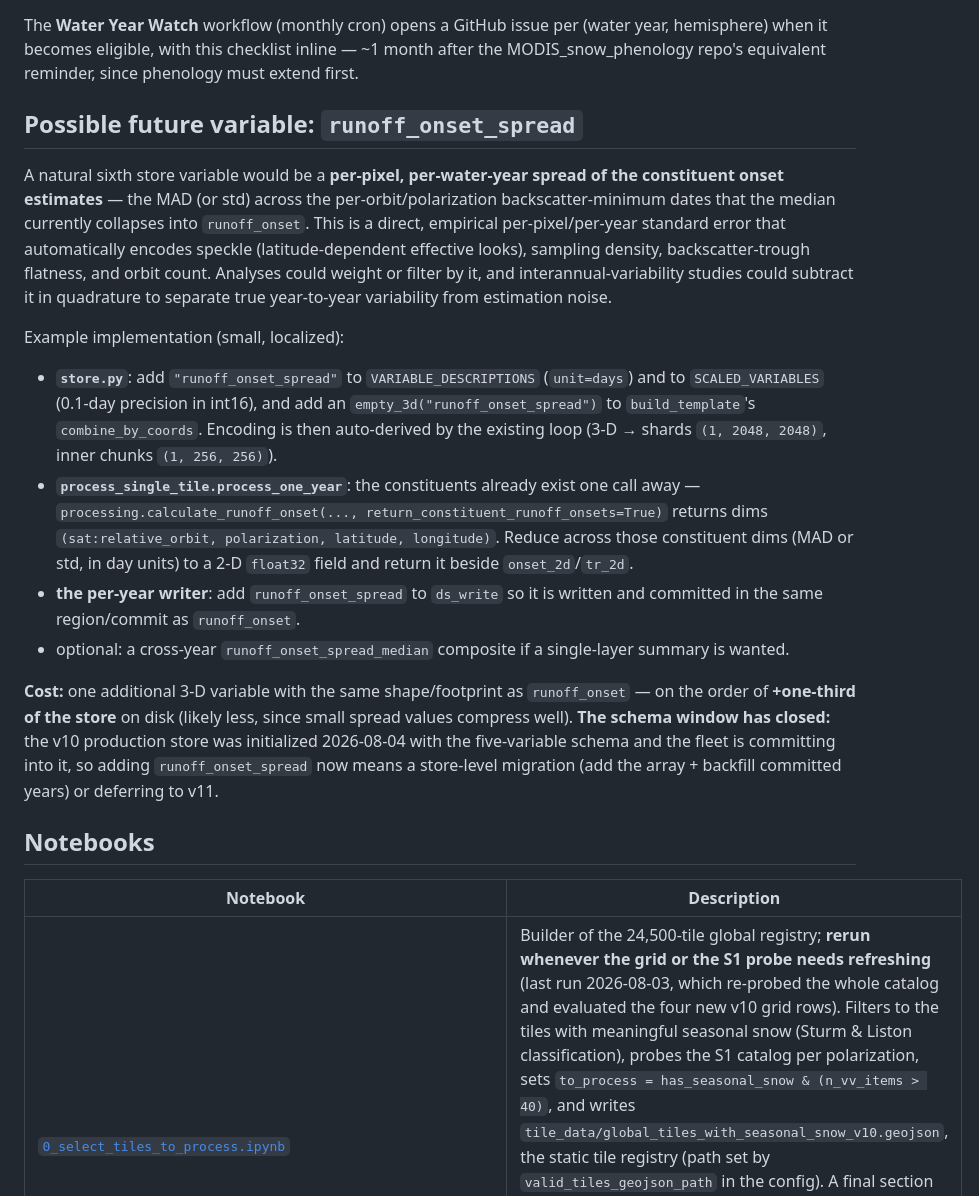
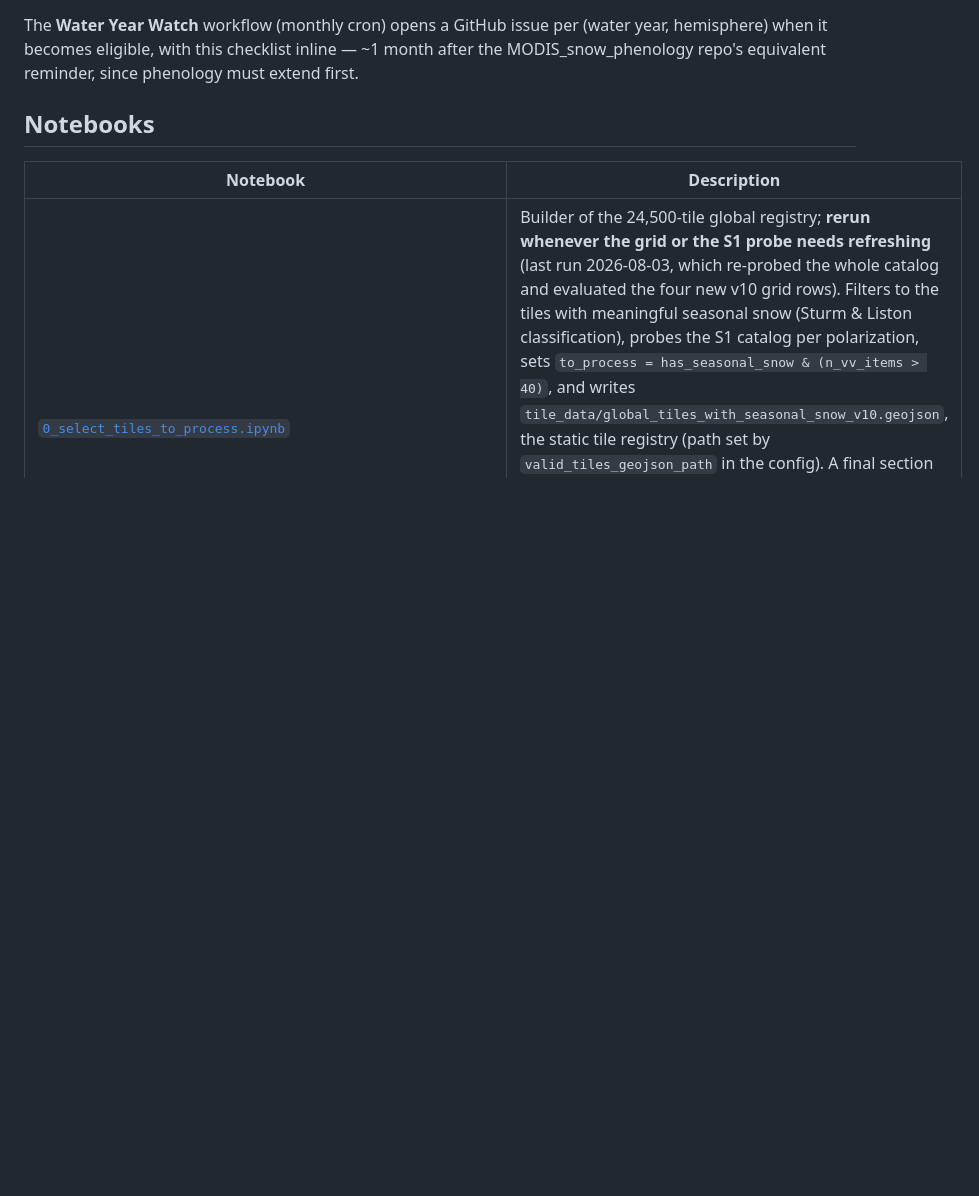
Before and after one commit to egagli/global_snowmelt_runoff_onset, a Markdown page: processing/README.md, the part around the change. Drawn GitHub-style; blank space fills up the shorter version.

Commit message:
consolidate spread idea, move to github issue

```diff
--- a/processing/README.md
+++ b/processing/README.md
@@ -199,19 +199,6 @@ The **Water Year Watch** workflow (monthly cron) opens a GitHub issue per (water
 when it becomes eligible, with this checklist inline — ~1 month after the MODIS_snow_phenology
 repo's equivalent reminder, since phenology must extend first.
 
-## Possible future variable: `runoff_onset_spread`
-
-A natural sixth store variable would be a **per-pixel, per-water-year spread of the constituent onset estimates** — the MAD (or std) across the per-orbit/polarization backscatter-minimum dates that the median currently collapses into `runoff_onset`. This is a direct, empirical per-pixel/per-year standard error that automatically encodes speckle (latitude-dependent effective looks), sampling density, backscatter-trough flatness, and orbit count. Analyses could weight or filter by it, and interannual-variability studies could subtract it in quadrature to separate true year-to-year variability from estimation noise.
-
-Example implementation (small, localized):
-
-- **`store.py`**: add `"runoff_onset_spread"` to `VARIABLE_DESCRIPTIONS` (`unit=days`) and to `SCALED_VARIABLES` (0.1-day precision in int16), and add an `empty_3d("runoff_onset_spread")` to `build_template`'s `combine_by_coords`. Encoding is then auto-derived by the existing loop (3-D → shards `(1, 2048, 2048)`, inner chunks `(1, 256, 256)`).
-- **`process_single_tile.process_one_year`**: the constituents already exist one call away — `processing.calculate_runoff_onset(..., return_constituent_runoff_onsets=True)` returns dims `(sat:relative_orbit, polarization, latitude, longitude)`. Reduce across those constituent dims (MAD or std, in day units) to a 2-D `float32` field and return it beside `onset_2d`/`tr_2d`.
-- **the per-year writer**: add `runoff_onset_spread` to `ds_write` so it is written and committed in the same region/commit as `runoff_onset`.
-- optional: a cross-year `runoff_onset_spread_median` composite if a single-layer summary is wanted.
-
-**Cost:** one additional 3-D variable with the same shape/footprint as `runoff_onset` — on the order of **+one-third of the store** on disk (likely less, since small spread values compress well). **The schema window has closed:** the v10 production store was initialized 2026-08-04 with the five-variable schema and the fleet is committing into it, so adding `runoff_onset_spread` now means a store-level migration (add the array + backfill committed years) or deferring to v11.
-
 ## Notebooks
 
 | Notebook | Description |
```
